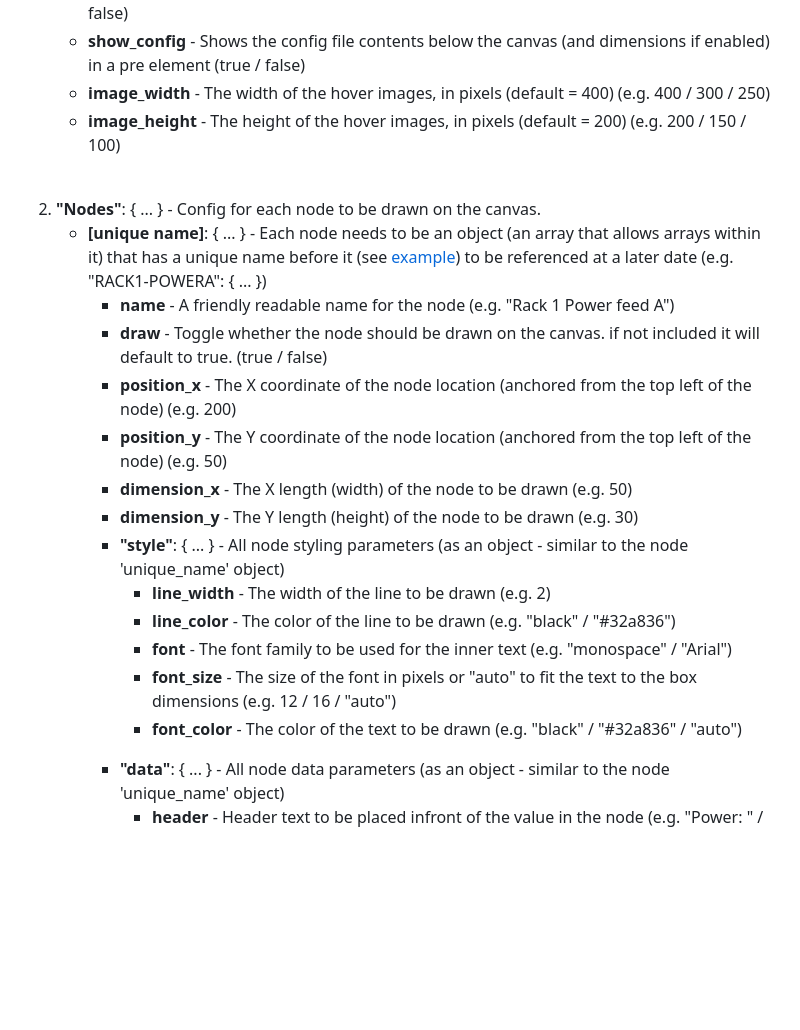
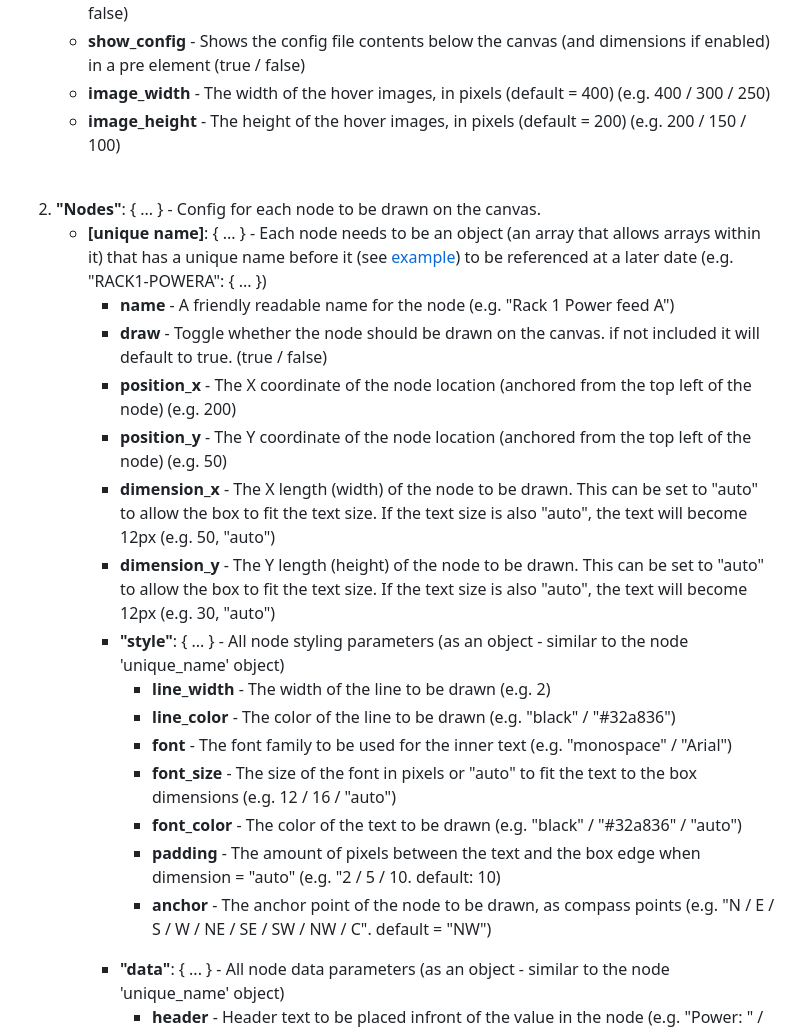
Before and after one commit to andrewrichardson701/Clara-Dash, a Markdown page: maps/map_README.md, the part around the change printed below. Rendered like a GitHub page; folded sections open; blank space fills up the shorter version.

```diff
--- a/maps/map_README.md
+++ b/maps/map_README.md
@@ -209,8 +217,8 @@ These setup the canvas settings, all of the nodes and all of the links between n
 		<li><strong>show_timestamp</strong> - Shows the canvas draw timestamp in the top right corner (true / false)</li>
 		<li><strong>show_dimensions</strong> - Shows the dimensions of the canvas below the canvas element (true / false)</li>
 		<li><strong>show_config</strong> - Shows the config file contents below the canvas (and dimensions if enabled) in a pre element (true / false)</li>
-        <li><strong>image_width</strong> - The width of the hover images, in pixels (default = 400) (e.g. 400 / 300 / 250)</li>
-        <li><strong>image_height</strong> - The height of the hover images, in pixels (default = 200) (e.g. 200 / 150 / 100)</li>
+		<li><strong>image_width</strong> - The width of the hover images, in pixels (default = 400) (e.g. 400 / 300 / 250)</li>
+		<li><strong>image_height</strong> - The height of the hover images, in pixels (default = 200) (e.g. 200 / 150 / 100)</li>
 	</ul>
 	<br>
 	<li><strong>"Nodes"</strong>: { ... } - Config for each node to be drawn on the canvas.</li>
@@ -221,8 +229,8 @@ These setup the canvas settings, all of the nodes and all of the links between n
 			<li><strong>draw</strong> - Toggle whether the node should be drawn on the canvas. if not included it will default to true. (true / false)</li>
 			<li><strong>position_x</strong> - The X coordinate of the node location (anchored from the top left of the node) (e.g. 200)</li>
 			<li><strong>position_y</strong> - The Y coordinate of the node location (anchored from the top left of the node) (e.g. 50)</li>
-			<li><strong>dimension_x</strong> - The X length (width) of the node to be drawn (e.g. 50)</li>
-			<li><strong>dimension_y</strong> - The Y length (height) of the node to be drawn (e.g. 30)</li>
+			<li><strong>dimension_x</strong> - The X length (width) of the node to be drawn. This can be set to "auto" to allow the box to fit the text size. If the text size is also "auto", the text will become 12px (e.g. 50, "auto")</li>
+			<li><strong>dimension_y</strong> - The Y length (height) of the node to be drawn. This can be set to "auto" to allow the box to fit the text size. If the text size is also "auto", the text will become 12px (e.g. 30, "auto")</li>
 			<li><strong>"style"</strong>: { ... } - All node styling parameters (as an object - similar to the node 'unique_name' object)</li>
 			<ul>
 				<li><strong>line_width</strong> - The width of the line to be drawn (e.g. 2)</li>
@@ -230,6 +238,8 @@ These setup the canvas settings, all of the nodes and all of the links between n
 				<li><strong>font</strong> - The font family to be used for the inner text (e.g. "monospace" / "Arial")
 				<li><strong>font_size</strong> - The size of the font in pixels or "auto" to fit the text to the box dimensions (e.g. 12 / 16 / "auto")</li></li>
 				<li><strong>font_color</strong> - The color of the text to be drawn (e.g. "black" / "#32a836" / "auto")</li>
+                <li><strong>padding</strong> - The amount of pixels between the text and the box edge when dimension = "auto" (e.g. "2 / 5 / 10. default: 10)</li>
+                <li><strong>anchor</strong> - The anchor point of the node to be drawn, as compass points (e.g. "N / E / S / W / NE / SE / SW / NW / C". default = "NW")</li>
 			</ul>
 			<li><strong>"data"</strong>: { ... } - All node data parameters (as an object - similar to the node 'unique_name' object)</li>
 			<ul>
```
Also changed, not shown: other parts of maps/map_README.md (+33 -13 lines).
